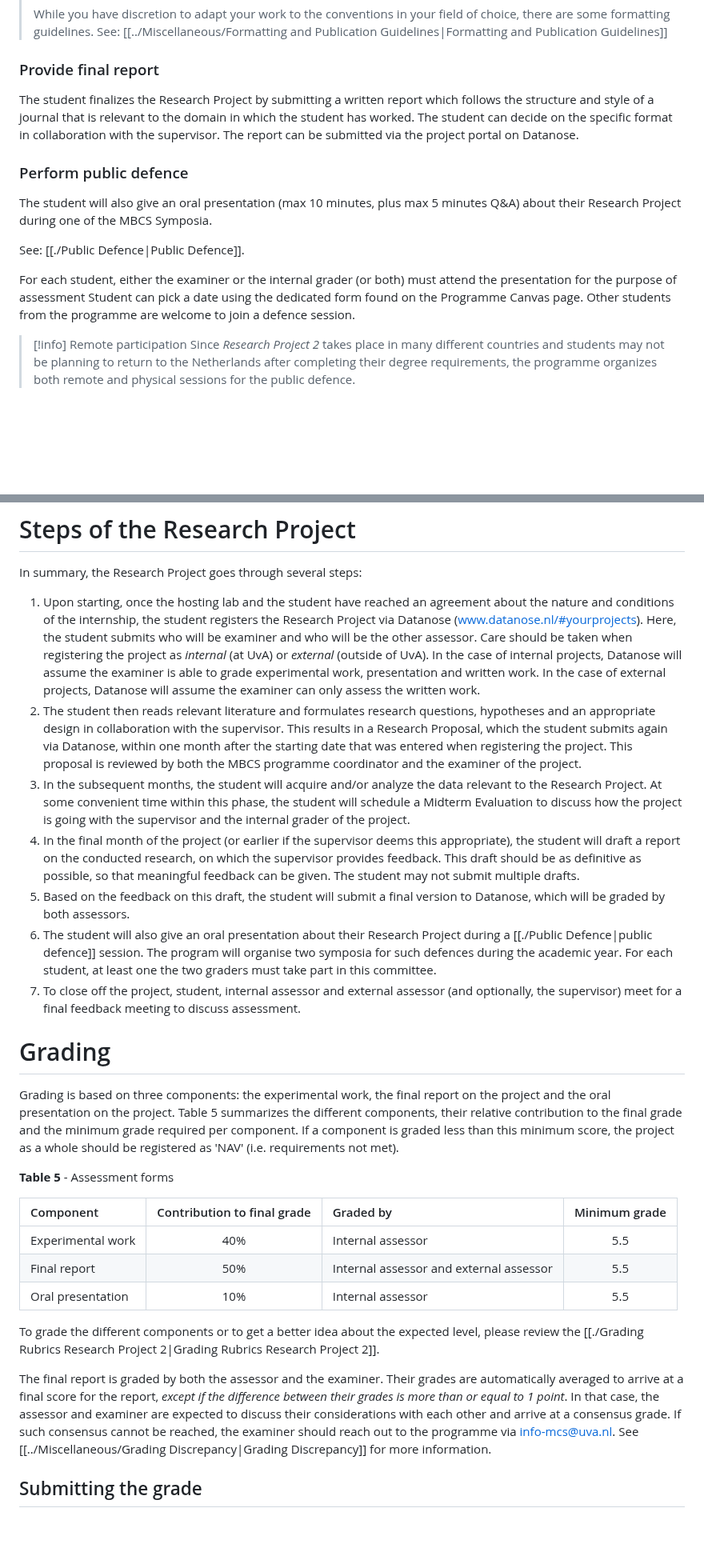
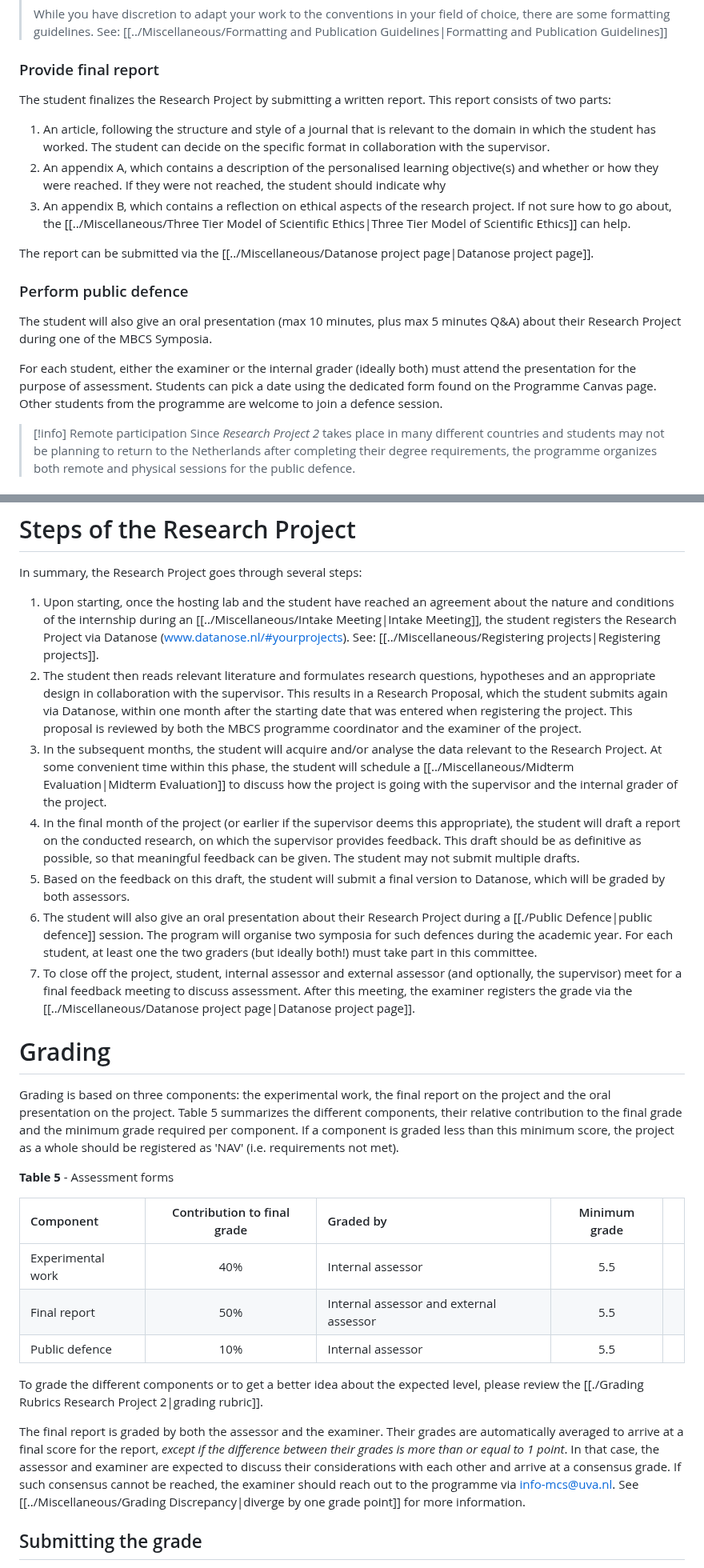
Before and after one commit to braincogsci/mbcs-projects, a Markdown page: Research Project 2/Research Project 2 Manual.md, 2 parts joined by grey strips. Shown at 80% size. GitHub-like rendering; blank space fills up the shorter version.

Commit message:
PUSH NOTE : Research Project 2 Manual.md

```diff
--- a/Research Project 2/Research Project 2 Manual.md
+++ b/Research Project 2/Research Project 2 Manual.md
@@ -228,14 +233,17 @@ One month before the end of the project, the student will submit a draft version
 >
 > While you have discretion to adapt your work to the conventions in your field of choice, there are some formatting guidelines. See: [[../Miscellaneous/Formatting and Publication Guidelines|Formatting and Publication Guidelines]]
 ### Provide final report
-The student finalizes the Research Project by submitting a written report which follows the structure and style of a journal that is relevant to the domain in which the student has worked. The student can decide on the specific format in collaboration with the supervisor. The report can be submitted via the project portal on Datanose.
+The student finalizes the Research Project by submitting a written report. This report consists of two parts:
 
+1. An article, following the structure and style of a journal that is relevant to the domain in which the student has worked. The student can decide on the specific format in collaboration with the supervisor.
+2. An appendix A, which contains a description of the personalised learning objective(s) and whether or how they were reached. If they were not reached, the student should indicate why
+3. An appendix B, which contains a reflection on ethical aspects of the research project. If not sure how to go about, the [[../Miscellaneous/Three Tier Model of Scientific Ethics|Three Tier Model of Scientific Ethics]] can help.
+
+The report can be submitted via the [[../Miscellaneous/Datanose project page|Datanose project page]].
 ### Perform public defence
-The student will also give an oral presentation (max 10  minutes, plus max 5 minutes Q&A) about their Research Project during one of the MBCS Symposia.
+The student will also give an oral presentation (max 10 minutes, plus max 5 minutes Q&A) about their Research Project during one of the MBCS Symposia.
 
-See: [[./Public Defence|Public Defence]].
-
-For each student, either the examiner or the internal grader (or both) must attend the presentation for the purpose of assessment Student can pick a date using the dedicated form found on the Programme Canvas page. Other students from the programme are welcome to join a defence session.
+For each student, either the examiner or the internal grader (ideally both) must attend the presentation for the purpose of assessment. Students can pick a date using the dedicated form found on the Programme Canvas page. Other students from the programme are welcome to join a defence session.
 
 >[!info] Remote participation
 >Since *Research Project 2* takes place in many different countries and students may not be planning to return to the Netherlands after completing their degree requirements, the programme organizes both remote and physical sessions for the public defence.
@@ -248,28 +256,28 @@ https://forms.office.com/e/Z9P1PHNkdx
 # Steps of the Research Project
 In summary, the Research Project goes through several steps:
 
-1.  Upon starting, once the hosting lab and the student have reached an agreement about the nature and conditions of the internship, the student registers the Research Project via Datanose ([www.datanose.nl/#yourprojects](www.datanose.nl/#yourprojects)). Here, the student submits who will be examiner and who will be the other assessor. Care should be taken when registering the project as *internal* (at UvA) or *external* (outside of UvA). In the case of internal projects, Datanose will assume the examiner is able to grade experimental work, presentation and written work. In the case of external projects, Datanose will assume the examiner can only assess the written work.
-2.  The student then reads relevant literature and formulates research questions, hypotheses and an appropriate design in collaboration with the supervisor. This results in a Research Proposal, which the student submits again via Datanose, within one month after the starting date that was entered when registering the project. This proposal is reviewed by both the MBCS programme coordinator and the examiner of the project.
-3.  In the subsequent months, the student will acquire and/or analyze the data relevant to the Research Project. At some convenient time within this phase, the student will schedule a Midterm Evaluation to discuss how the project is going with the supervisor and the internal grader of the project.
-4.  In the final month of the project (or earlier if the supervisor deems this appropriate), the student will draft a report on the conducted research, on which the supervisor provides feedback. This draft should be as definitive as possible, so that meaningful feedback can be given. The student may not submit multiple drafts.
-5.  Based on the feedback on this draft, the student will submit a final version to Datanose, which will be graded by both assessors.
-6. The student will also give an oral presentation about their Research Project during a [[./Public Defence|public defence]] session. The program will organise two symposia for such defences during the academic year. For each student, at least one the two graders must take part in this committee.
-7. To close off the project, student, internal assessor and external assessor (and optionally, the supervisor) meet for a final feedback meeting to discuss assessment.
+1. Upon starting, once the hosting lab and the student have reached an agreement about the nature and conditions of the internship during an [[../Miscellaneous/Intake Meeting|Intake Meeting]], the student registers the Research Project via Datanose ([www.datanose.nl/#yourprojects](www.datanose.nl/#yourprojects)). See: [[../Miscellaneous/Registering projects|Registering projects]].
+2. The student then reads relevant literature and formulates research questions, hypotheses and an appropriate design in collaboration with the supervisor. This results in a Research Proposal, which the student submits again via Datanose, within one month after the starting date that was entered when registering the project. This proposal is reviewed by both the MBCS programme coordinator and the examiner of the project.
+3. In the subsequent months, the student will acquire and/or analyse the data relevant to the Research Project. At some convenient time within this phase, the student will schedule a [[../Miscellaneous/Midterm Evaluation|Midterm Evaluation]] to discuss how the project is going with the supervisor and the internal grader of the project.
+4. In the final month of the project (or earlier if the supervisor deems this appropriate), the student will draft a report on the conducted research, on which the supervisor provides feedback. This draft should be as definitive as possible, so that meaningful feedback can be given. The student may not submit multiple drafts.
+5. Based on the feedback on this draft, the student will submit a final version to Datanose, which will be graded by both assessors.
+6. The student will also give an oral presentation about their Research Project during a [[./Public Defence|public defence]] session. The program will organise two symposia for such defences during the academic year. For each student, at least one the two graders (but ideally both!) must take part in this committee.
+7. To close off the project, student, internal assessor and external assessor (and optionally, the supervisor) meet for a final feedback meeting to discuss assessment. After this meeting, the examiner registers the grade via the [[../Miscellaneous/Datanose project page|Datanose project page]].
 
 # Grading
 Grading is based on three components: the experimental work, the final report on the project and the oral presentation on the project. Table 5 summarizes the different components, their relative contribution to the final grade and the minimum grade required per component. If a component is graded less than this minimum score, the project as a whole should be registered as 'NAV' (i.e. requirements not met).
 
 **Table 5** - Assessment forms
 
-| Component |Contribution to final grade| Graded by| Minimum grade |
-|:--|:--:|:--|:--:|
-|Experimental work|40%|Internal assessor |5.5|
-|Final report|50% |Internal assessor and external assessor |5.5|
-|Oral presentation|10%|Internal assessor |5.5|
+| Component         | Contribution to final grade | Graded by                               | Minimum grade |     |
+| :---------------- | :-------------------------: | :-------------------------------------- | :-----------: | --- |
+| Experimental work |             40%             | Internal assessor                       |      5.5      |     |
+| Final report      |             50%             | Internal assessor and external assessor |      5.5      |     |
+| Public defence    |             10%             | Internal assessor                       |      5.5      |     |
 
-To grade the different components or to get a better idea about the expected level, please review the [[./Grading Rubrics Research Project 2|Grading Rubrics Research Project 2]].
+To grade the different components or to get a better idea about the expected level, please review the [[./Grading Rubrics Research Project 2|grading rubric]].
 
-The final report is graded by both the assessor and the examiner. Their grades are automatically averaged to arrive at a final score for the report, *except if the difference between their grades is more than or equal to 1 point*. In that case, the assessor and examiner are expected to discuss their considerations with each other and arrive at a consensus grade. If such consensus cannot be reached, the examiner should reach out to the programme via info-mcs@uva.nl. See [[../Miscellaneous/Grading Discrepancy|Grading Discrepancy]] for more information.
+The final report is graded by both the assessor and the examiner. Their grades are automatically averaged to arrive at a final score for the report, *except if the difference between their grades is more than or equal to 1 point*. In that case, the assessor and examiner are expected to discuss their considerations with each other and arrive at a consensus grade. If such consensus cannot be reached, the examiner should reach out to the programme via info-mcs@uva.nl. See [[../Miscellaneous/Grading Discrepancy|diverge by one grade point]] for more information.
 
 ## Submitting the grade
 Both the assessor and the examiner will receive an automatic e-mail once the student has submitted the final report to Datanose.nl. Through the link in this e-mail, they can grade the different components of the project. Once assessment is done, the examiner can then confirm the final grade, which is calculated as the weighted average of the average grades given by the assessors. Please note that the grade point difference between the two assessments of the final report should not be 1 or more.
```
Also changed, not shown: other parts of Research Project 2/Research Project 2 Manual.md (+52 -47 lines).
